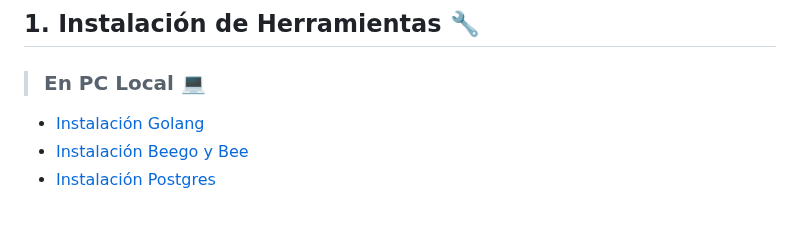
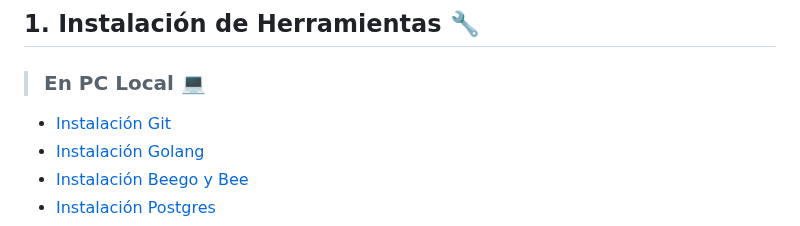
Before and after one commit to udistrital/lineamientos_oas, a Markdown page: README.md, the part around the change. Rendered like a GitHub page.

```diff
--- a/README.md
+++ b/README.md
@@ -6,6 +6,7 @@ Este repositorio es un conglomerado de buenas prácticas, lineamientos, configur
 ## 1. Instalación de Herramientas :wrench:
 
 > ### En PC Local :computer:
+- [Instalación Git](/instalacion_de_herramientas/git.md)
 - [Instalación Golang](/instalacion_de_herramientas/golang.md)
 - [Instalación Beego y Bee](/instalacion_de_herramientas/beego.md)
 - [Instalación Postgres](/instalacion_de_herramientas/postgres.md)
```
Also changed, not shown: instalacion_de_herramientas/git.md (added, +82 -0 lines).
